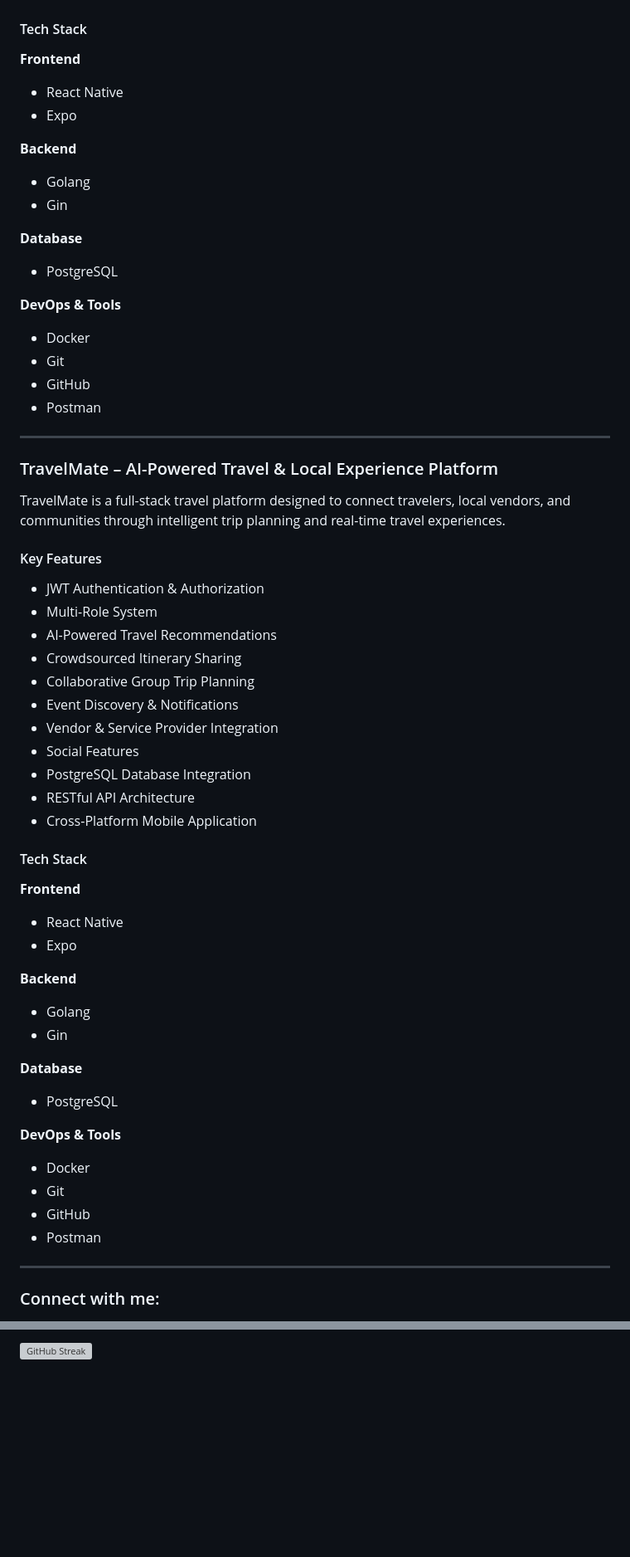
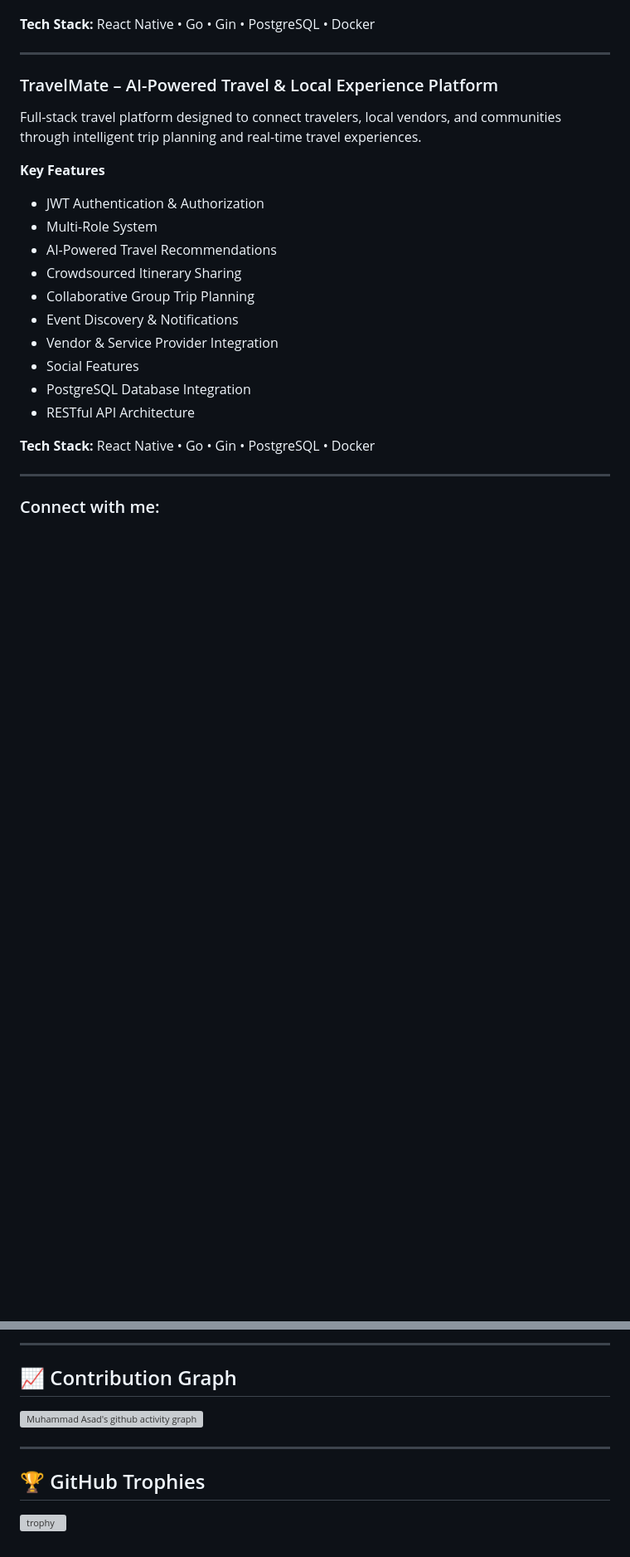
Before and after one commit to muhammadasad70/muhammadasad70, a Markdown page: README.md, 2 parts joined by grey strips. Shown at 83% size. Drawn GitHub-style; blank space fills up the shorter version; grey boxes are pictures that could not be loaded.

```diff
--- a/README.md
+++ b/README.md
@@ -123,31 +126,14 @@ TradeMate is a full-stack trading journal and risk management platform built to
 - RESTful API Architecture
 
-#### Tech Stack
-
-**Frontend**
-- React Native
-- Expo
-
-**Backend**
-- Golang
-- Gin
-
-**Database**
-- PostgreSQL
-
-**DevOps & Tools**
-- Docker
-- Git
-- GitHub
-- Postman
+**Tech Stack:** React Native • Go • Gin • PostgreSQL • Docker
 
 ---
 
 ### TravelMate – AI-Powered Travel & Local Experience Platform
 
-TravelMate is a full-stack travel platform designed to connect travelers, local vendors, and communities through intelligent trip planning and real-time travel experiences.
+Full-stack travel platform designed to connect travelers, local vendors, and communities through intelligent trip planning and real-time travel experiences.
 
-#### Key Features
+**Key Features**
 
 - JWT Authentication & Authorization
 - Multi-Role System
@@ -159,26 +145,8 @@ TravelMate is a full-stack travel platform designed to connect travelers, local
 - Social Features
 - PostgreSQL Database Integration
 - RESTful API Architecture
-- Cross-Platform Mobile Application
 
-#### Tech Stack
-
-**Frontend**
-- React Native
-- Expo
-
-**Backend**
-- Golang
-- Gin
-
-**Database**
-- PostgreSQL
-
-**DevOps & Tools**
-- Docker
-- Git
-- GitHub
-- Postman
+**Tech Stack:** React Native • Go • Gin • PostgreSQL • Docker
 
 ---
 
@@ -235,5 +203,13 @@ TravelMate is a full-stack travel platform designed to connect travelers, local
 </p>
 
-<p>
-  <img align="center" src="https://github-readme-streak-stats.herokuapp.com/?user=muhammadasad70" alt="GitHub Streak" />
-</p>
+---
+
+## 📈 Contribution Graph
+
+[![Muhammad Asad's github activity graph](https://github-readme-activity-graph.vercel.app/graph?username=muhammadasad70&theme=github-compact)](https://github.com/muhammadasad70)
+
+---
+
+## 🏆 GitHub Trophies
+
+[![trophy](https://github-profile-trophy.vercel.app/?username=muhammadasad70&theme=flat&margin-w=10)](https://github.com/ryo-ma/github-profile-trophy)
```
Also changed, not shown: other parts of README.md (+84 -81 lines).
